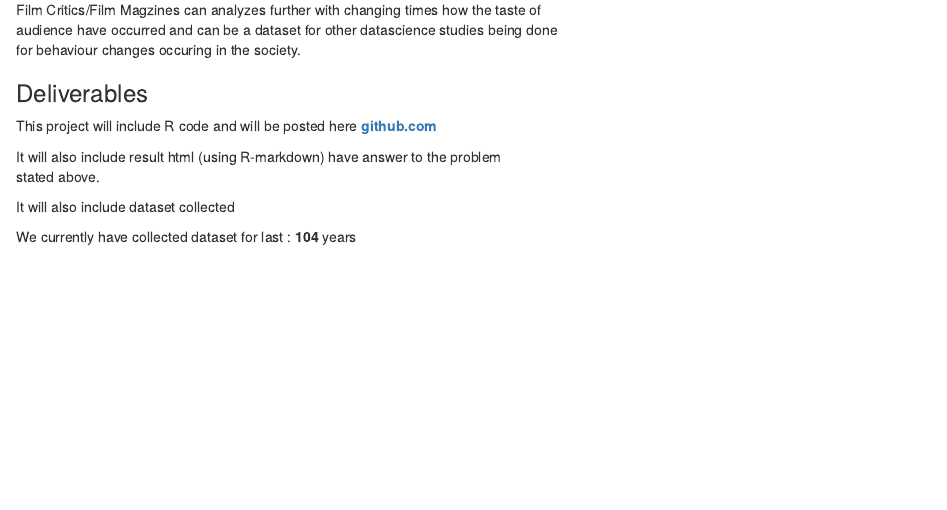
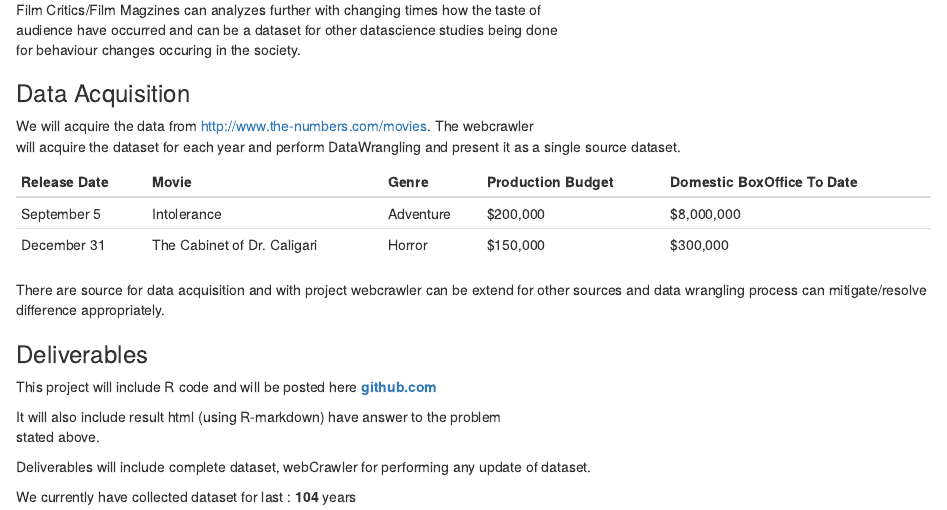
Before and after one commit to mohankri/datascience, an R Markdown document (rday/MovieYearCrawler.Rmd): the page in a window 1100 px wide, from 870 px down. The pictures show the output file rday/MovieYearCrawler.html that the author committed with the source, opened offline.

Commit message:
Update MarkDown

````diff
--- a/rday/MovieYearCrawler.Rmd
+++ b/rday/MovieYearCrawler.Rmd
@@ -52,6 +52,17 @@ Film Critics/Film Magzines can analyzes further with changing times how the tast
 audience have occurred and can be a dataset for other datascience studies being done
 for behaviour changes occuring in the society.
 
+### Data Acquisition
+We will acquire the data from http://www.the-numbers.com/movies. The webcrawler
+will acquire the dataset for each year and perform DataWrangling and present it
+as a single source dataset.
+
+Release Date | Movie       | Genre   | Production Budget | Domestic BoxOffice To Date
+-------------|-------------|---------|-------------------|---------------------------
+September 5  | Intolerance |Adventure| $200,000          | $8,000,000
+December 31  | The Cabinet of Dr. Caligari| Horror | $150,000 | $300,000
+
+There are source for data acquisition and with project webcrawler can be extend for   other sources and data wrangling process can mitigate/resolve difference appropriately.
 
 ### Deliverables
 This project will include R code and will be posted here
@@ -60,7 +71,8 @@ This project will include R code and will be posted here
 It will also include result html (using R-markdown) have answer to the problem
 stated above.
 
-It will also include dataset collected
+Deliverables will include complete dataset, webCrawler for performing any update
+of dataset.
 
 ```{r echo=FALSE, message=FALSE}
   DIR <- "~/datascience/rday/"
````
Also changed, not shown: rday/MovieYearCrawler.html.
